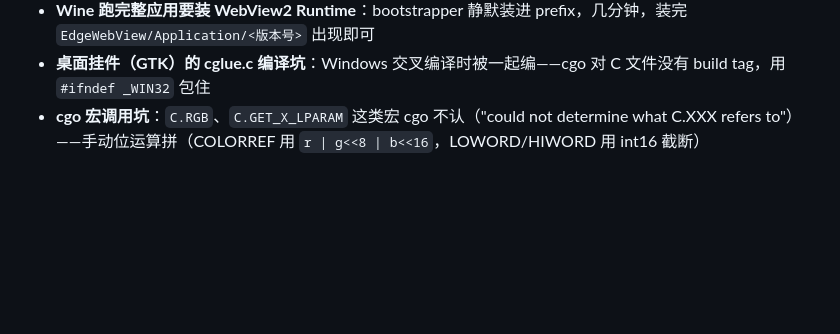
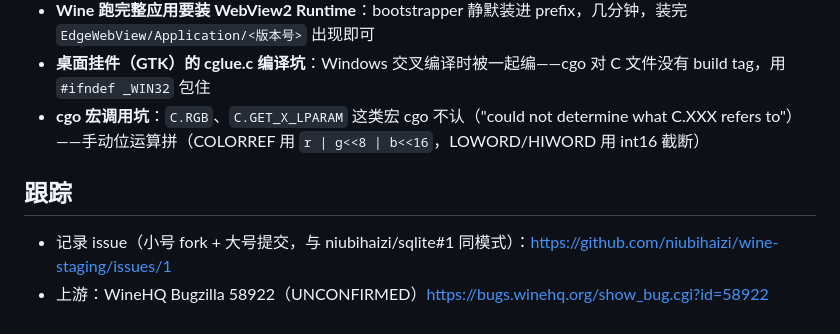
Before and after one commit to chentianxiong123/HomeCast, a Markdown page: docs/2026-10-04-homecast-Windows版Wine实跑与WebView2光标问题.md, the part around the change. Drawn GitHub-style; blank space fills up the shorter version.

Commit message:
docs: 补 issue 跟踪链接

```diff
--- a/docs/2026-10-04-homecast-Windows版Wine实跑与WebView2光标问题.md
+++ b/docs/2026-10-04-homecast-Windows版Wine实跑与WebView2光标问题.md
@@ -96,3 +96,8 @@ fixme:perf:PerfCreateInstance ... WebView2: myMusic    ← WebView2 引擎起来
 - **Wine 跑完整应用要装 WebView2 Runtime**：bootstrapper 静默装进 prefix，几分钟，装完 `EdgeWebView/Application/<版本号>` 出现即可
 - **桌面挂件（GTK）的 cglue.c 编译坑**：Windows 交叉编译时被一起编——cgo 对 C 文件没有 build tag，用 `#ifndef _WIN32` 包住
 - **cgo 宏调用坑**：`C.RGB`、`C.GET_X_LPARAM` 这类宏 cgo 不认（"could not determine what C.XXX refers to"）——手动位运算拼（COLORREF 用 `r | g<<8 | b<<16`，LOWORD/HIWORD 用 int16 截断）
+
+## 跟踪
+
+- 记录 issue（小号 fork + 大号提交，与 niubihaizi/sqlite#1 同模式）：https://github.com/niubihaizi/wine-staging/issues/1
+- 上游：WineHQ Bugzilla 58922（UNCONFIRMED）https://bugs.winehq.org/show_bug.cgi?id=58922
```
